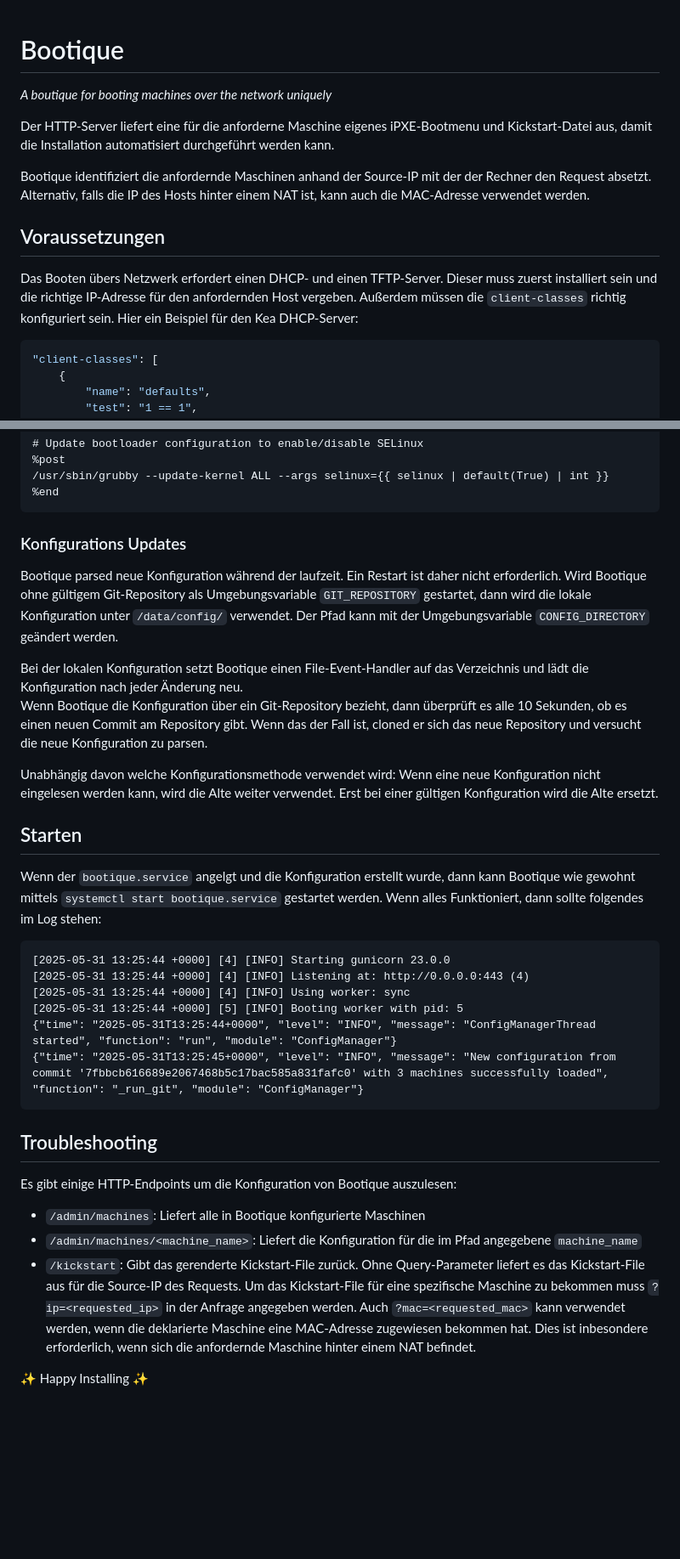
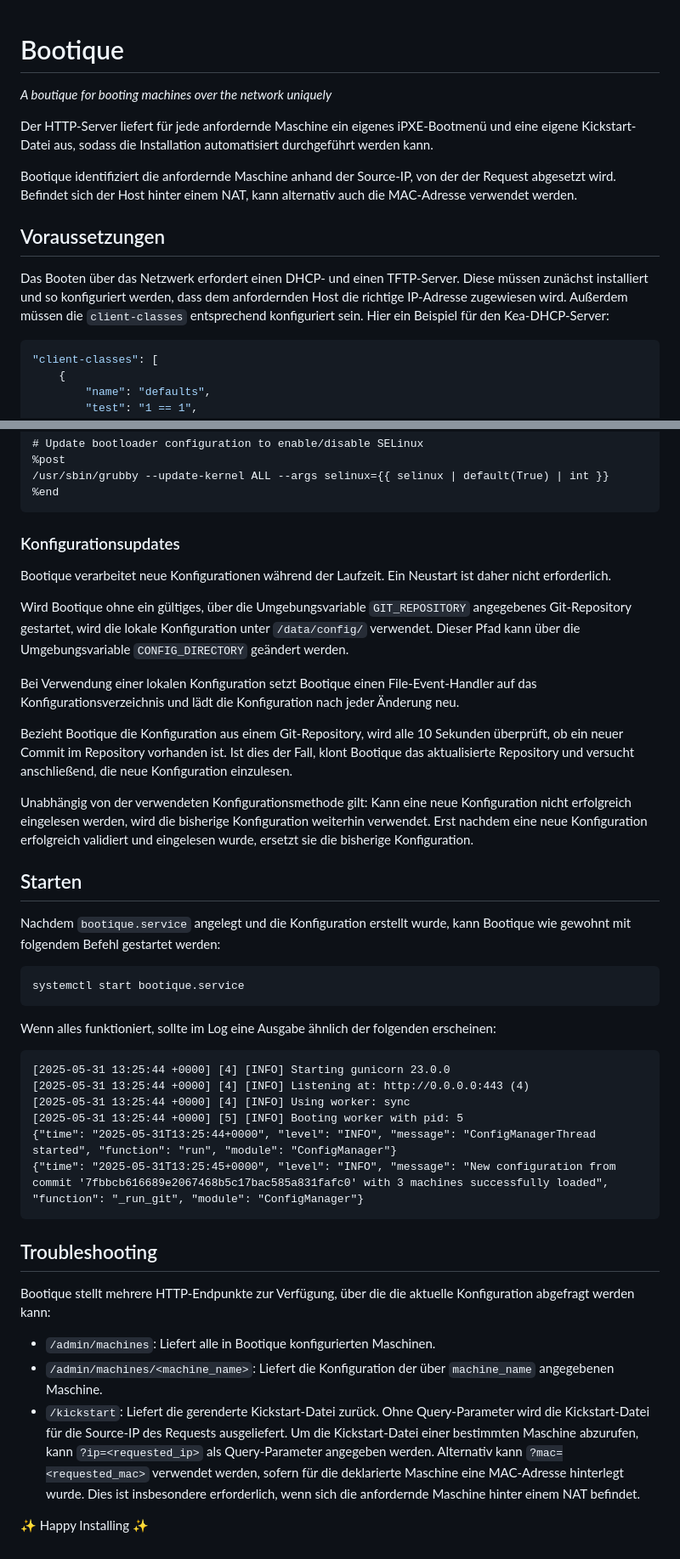
Before and after one commit to rafaelschreiber/bootique, a Markdown page: README-DE.md, 2 parts joined by grey strips. Shown at 85% size. Rendered like a GitHub page; blank space fills up the shorter version.

````diff
--- a/README-DE.md
+++ b/README-DE.md
@@ -1,13 +1,14 @@
 # Bootique
+
 *A boutique for booting machines over the network uniquely*
 
-Der HTTP-Server liefert eine für die anforderne Maschine eigenes iPXE-Bootmenu und Kickstart-Datei aus, damit die Installation automatisiert durchgeführt werden kann.
+Der HTTP-Server liefert für jede anfordernde Maschine ein eigenes iPXE-Bootmenü und eine eigene Kickstart-Datei aus, sodass die Installation automatisiert durchgeführt werden kann.
 
-Bootique identifiziert die anfordernde Maschinen anhand der Source-IP mit der der Rechner den Request absetzt. Alternativ, falls die IP des Hosts hinter einem NAT ist, kann auch die MAC-Adresse
-verwendet werden.
+Bootique identifiziert die anfordernde Maschine anhand der Source-IP, von der der Request abgesetzt wird. Befindet sich der Host hinter einem NAT, kann alternativ auch die MAC-Adresse verwendet werden.
 
 ## Voraussetzungen
-Das Booten übers Netzwerk erfordert einen DHCP- und einen TFTP-Server. Dieser muss zuerst installiert sein und die richtige IP-Adresse für den anfordernden Host vergeben. Außerdem müssen die `client-classes` richtig konfiguriert sein. Hier ein Beispiel für den Kea DHCP-Server:
+
+Das Booten über das Netzwerk erfordert einen DHCP- und einen TFTP-Server. Diese müssen zunächst installiert und so konfiguriert werden, dass dem anfordernden Host die richtige IP-Adresse zugewiesen wird. Außerdem müssen die `client-classes` entsprechend konfiguriert sein. Hier ein Beispiel für den Kea-DHCP-Server:
 
 ```json
 "client-classes": [
@@ -186,18 +202,29 @@ grubby
 %end
 ```
 
-### Konfigurations Updates
-Bootique parsed neue Konfiguration während der laufzeit. Ein Restart ist daher nicht erforderlich. Wird Bootique ohne gültigem Git-Repository als Umgebungsvariable `GIT_REPOSITORY` gestartet, dann wird die lokale Konfiguration unter `/data/config/` verwendet. Der Pfad kann mit der Umgebungsvariable `CONFIG_DIRECTORY` geändert werden.
+### Konfigurationsupdates
 
-Bei der lokalen Konfiguration setzt Bootique einen File-Event-Handler auf das Verzeichnis und lädt die Konfiguration nach jeder Änderung neu.<br>
-Wenn Bootique die Konfiguration über ein Git-Repository bezieht, dann überprüft es alle 10 Sekunden, ob es einen neuen Commit am Repository gibt. Wenn das der Fall ist, cloned er sich das neue Repository und versucht die neue Konfiguration zu parsen.
+Bootique verarbeitet neue Konfigurationen während der Laufzeit. Ein Neustart ist daher nicht erforderlich.
 
-Unabhängig davon welche Konfigurationsmethode verwendet wird: Wenn eine neue Konfiguration nicht eingelesen werden kann, wird die Alte weiter verwendet. Erst bei einer gültigen Konfiguration wird die Alte ersetzt.
+Wird Bootique ohne ein gültiges, über die Umgebungsvariable `GIT_REPOSITORY` angegebenes Git-Repository gestartet, wird die lokale Konfiguration unter `/data/config/` verwendet. Dieser Pfad kann über die Umgebungsvariable `CONFIG_DIRECTORY` geändert werden.
+
+Bei Verwendung einer lokalen Konfiguration setzt Bootique einen File-Event-Handler auf das Konfigurationsverzeichnis und lädt die Konfiguration nach jeder Änderung neu.
+
+Bezieht Bootique die Konfiguration aus einem Git-Repository, wird alle 10 Sekunden überprüft, ob ein neuer Commit im Repository vorhanden ist. Ist dies der Fall, klont Bootique das aktualisierte Repository und versucht anschließend, die neue Konfiguration einzulesen.
+
+Unabhängig von der verwendeten Konfigurationsmethode gilt: Kann eine neue Konfiguration nicht erfolgreich eingelesen werden, wird die bisherige Konfiguration weiterhin verwendet. Erst nachdem eine neue Konfiguration erfolgreich validiert und eingelesen wurde, ersetzt sie die bisherige Konfiguration.
 
 ## Starten
-Wenn der `bootique.service` angelgt und die Konfiguration erstellt wurde, dann kann Bootique wie gewohnt mittels `systemctl start bootique.service` gestartet werden. Wenn alles Funktioniert, dann sollte folgendes im Log stehen:
 
+Nachdem `bootique.service` angelegt und die Konfiguration erstellt wurde, kann Bootique wie gewohnt mit folgendem Befehl gestartet werden:
+
+```bash
+systemctl start bootique.service
 ```
+
+Wenn alles funktioniert, sollte im Log eine Ausgabe ähnlich der folgenden erscheinen:
+
+```text
 [2025-05-31 13:25:44 +0000] [4] [INFO] Starting gunicorn 23.0.0
 [2025-05-31 13:25:44 +0000] [4] [INFO] Listening at: http://0.0.0.0:443 (4)
 [2025-05-31 13:25:44 +0000] [4] [INFO] Using worker: sync
@@ -207,9 +234,11 @@ Wenn der `bootique.service` angelgt und die Konfiguration erstellt wurde, dann k
 ```
 
 ## Troubleshooting
-Es gibt einige HTTP-Endpoints um die Konfiguration von Bootique auszulesen:
-- `/admin/machines`: Liefert alle in Bootique konfigurierte Maschinen
-- `/admin/machines/<machine_name>`: Liefert die Konfiguration für die im Pfad angegebene `machine_name`
-- `/kickstart`: Gibt das gerenderte Kickstart-File zurück. Ohne Query-Parameter liefert es das Kickstart-File aus für die Source-IP des Requests. Um das Kickstart-File für eine spezifische Maschine zu bekommen muss `?ip=<requested_ip>` in der Anfrage angegeben werden. Auch `?mac=<requested_mac>` kann verwendet werden, wenn die deklarierte Maschine eine MAC-Adresse zugewiesen bekommen hat. Dies ist inbesondere erforderlich, wenn sich die anfordernde Maschine hinter einem NAT befindet.
+
+Bootique stellt mehrere HTTP-Endpunkte zur Verfügung, über die die aktuelle Konfiguration abgefragt werden kann:
+
+- `/admin/machines`: Liefert alle in Bootique konfigurierten Maschinen.
+- `/admin/machines/<machine_name>`: Liefert die Konfiguration der über `machine_name` angegebenen Maschine.
+- `/kickstart`: Liefert die gerenderte Kickstart-Datei zurück. Ohne Query-Parameter wird die Kickstart-Datei für die Source-IP des Requests ausgeliefert. Um die Kickstart-Datei einer bestimmten Maschine abzurufen, kann `?ip=<requested_ip>` als Query-Parameter angegeben werden. Alternativ kann `?mac=<requested_mac>` verwendet werden, sofern für die deklarierte Maschine eine MAC-Adresse hinterlegt wurde. Dies ist insbesondere erforderlich, wenn sich die anfordernde Maschine hinter einem NAT befindet.
 
 ✨ Happy Installing ✨
````
Also changed, not shown: other parts of README-DE.md (+44 -29 lines), README.md (+0 -1 lines).
